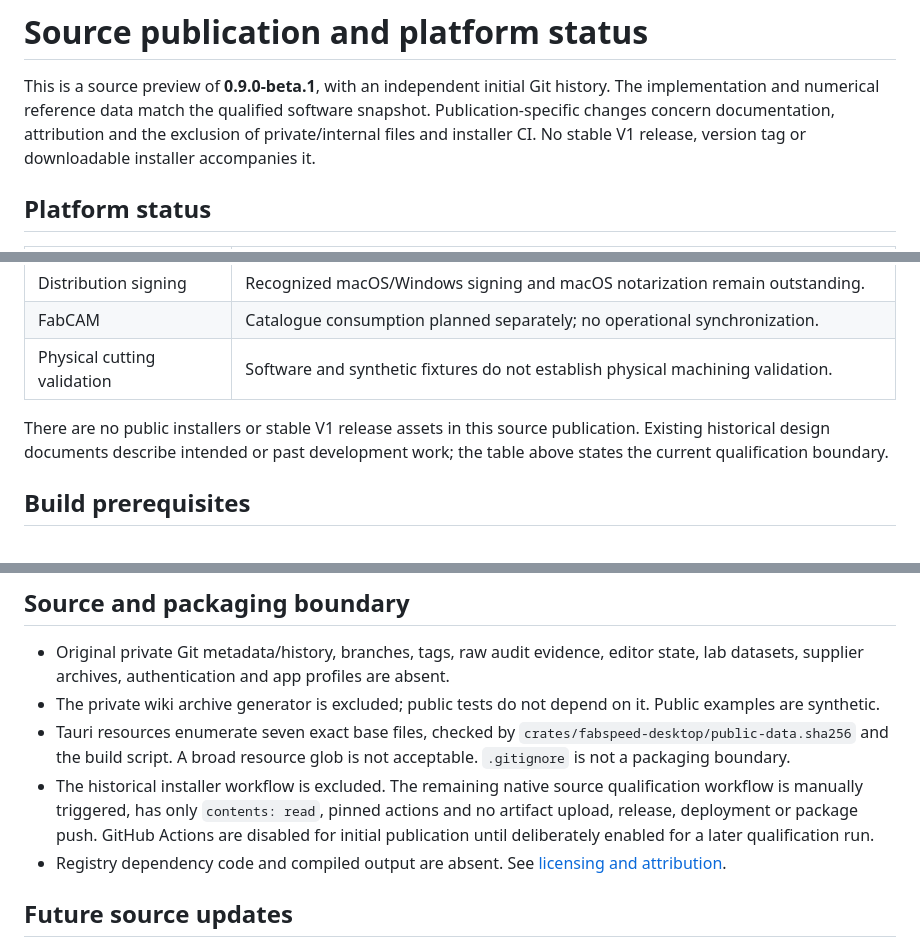
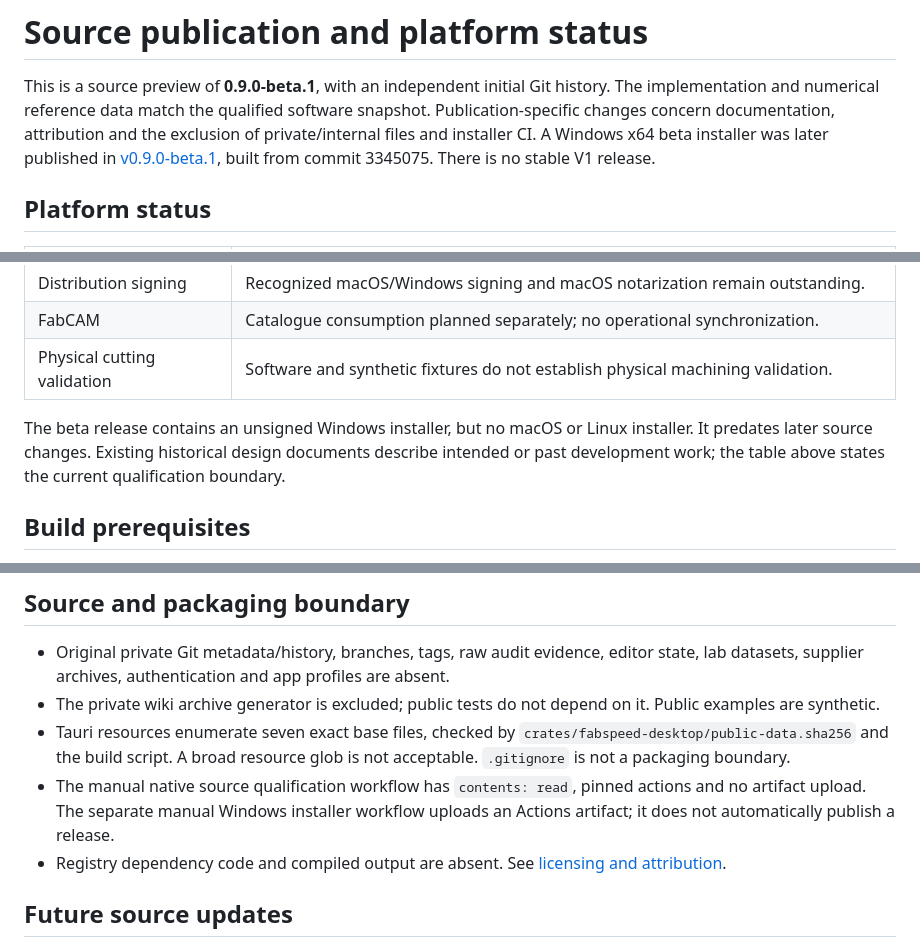
Before and after one commit to harry-finch/FabSpeed, a Markdown page: docs/SOURCE_PUBLICATION.md, 3 parts joined by grey strips. GitHub-like rendering.

```diff
--- a/docs/SOURCE_PUBLICATION.md
+++ b/docs/SOURCE_PUBLICATION.md
@@ -4,7 +4,7 @@ This is a source preview of **0.9.0-beta.1**, with an independent initial Git
 history. The implementation and numerical reference data match the qualified
 software snapshot. Publication-specific changes concern documentation,
 attribution and the exclusion of private/internal files and installer CI.
-No stable V1 release, version tag or downloadable installer accompanies it.
+A Windows x64 beta installer was later published in [v0.9.0-beta.1](https://github.com/harry-finch/FabSpeed/releases/tag/v0.9.0-beta.1), built from commit 3345075. There is no stable V1 release.
 
 ## Platform status
 
@@ -18,8 +18,7 @@ No stable V1 release, version tag or downloadable installer accompanies it.
 | FabCAM | Catalogue consumption planned separately; no operational synchronization. |
 | Physical cutting validation | Software and synthetic fixtures do not establish physical machining validation. |
 
-There are no public installers or stable V1 release assets in this source
-publication. Existing historical design documents describe intended or past
+The beta release contains an unsigned Windows installer, but no macOS or Linux installer. It predates later source changes. Existing historical design documents describe intended or past
 development work; the table above states the current qualification boundary.
 
 ## Build prerequisites
@@ -59,11 +58,7 @@ remain available. Numerical fixtures have not been altered for publication.
 - Tauri resources enumerate seven exact base files, checked by
   `crates/fabspeed-desktop/public-data.sha256` and the build script. A broad
   resource glob is not acceptable. `.gitignore` is not a packaging boundary.
-- The historical installer workflow is excluded. The remaining native source
-  qualification workflow is manually triggered, has only `contents: read`,
-  pinned actions and no artifact upload, release, deployment or package push.
-  GitHub Actions are disabled for initial publication until deliberately enabled
-  for a later qualification run.
+- The manual native source qualification workflow has `contents: read`, pinned actions and no artifact upload. The separate manual Windows installer workflow uploads an Actions artifact; it does not automatically publish a release.
 - Registry dependency code and compiled output are absent. See
   [licensing and attribution](../THIRD_PARTY_NOTICES.md).
 
```
Also changed, not shown: README.fr.md (+5 -5 lines), README.md (+5 -9 lines), docs/PARAMETRES_DE_COUPE.md (added, +188 -0 lines), docs/images/calcul-v3.jpg (added), docs/images/fraises-v3.jpg (added), docs/images/wiki/illustration-feeds-speeds.jpg (added), docs/images/wiki/interface-wiki.png (added).
